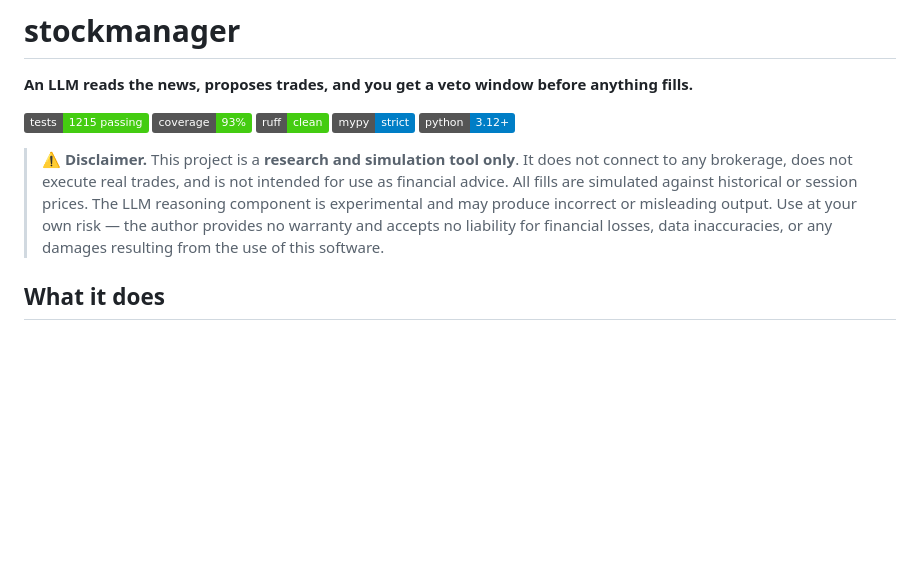
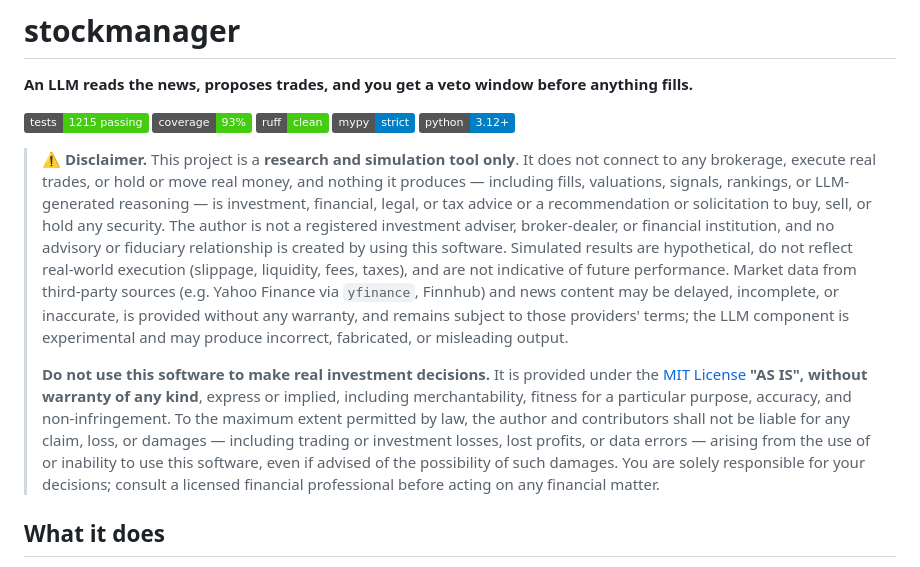
Before and after one commit to yoonsung427/stockmanager, a Markdown page: README.md, the part around the change. Rendered like a GitHub page; badges without logos; blank space fills up the shorter version.

Commit message:
docs: strengthen disclaimer — explicit no-liability, not financial advice, AS IS

```diff
--- a/README.md
+++ b/README.md
@@ -4,7 +4,9 @@
 
 ![tests](https://img.shields.io/badge/tests-1215%20passing-brightgreen) ![coverage](https://img.shields.io/badge/coverage-93%25-brightgreen) ![ruff](https://img.shields.io/badge/ruff-clean-brightgreen) ![mypy](https://img.shields.io/badge/mypy-strict-blue) ![python](https://img.shields.io/badge/python-3.12%2B-blue)
 
-> **⚠️ Disclaimer.** This project is a **research and simulation tool only**. It does not connect to any brokerage, does not execute real trades, and is not intended for use as financial advice. All fills are simulated against historical or session prices. The LLM reasoning component is experimental and may produce incorrect or misleading output. Use at your own risk — the author provides no warranty and accepts no liability for financial losses, data inaccuracies, or any damages resulting from the use of this software.
+> **⚠️ Disclaimer.** This project is a **research and simulation tool only**. It does not connect to any brokerage, execute real trades, or hold or move real money, and nothing it produces — including fills, valuations, signals, rankings, or LLM-generated reasoning — is investment, financial, legal, or tax advice or a recommendation or solicitation to buy, sell, or hold any security. The author is not a registered investment adviser, broker-dealer, or financial institution, and no advisory or fiduciary relationship is created by using this software. Simulated results are hypothetical, do not reflect real-world execution (slippage, liquidity, fees, taxes), and are not indicative of future performance. Market data from third-party sources (e.g. Yahoo Finance via `yfinance`, Finnhub) and news content may be delayed, incomplete, or inaccurate, is provided without any warranty, and remains subject to those providers' terms; the LLM component is experimental and may produce incorrect, fabricated, or misleading output.
+>
+> **Do not use this software to make real investment decisions.** It is provided under the [MIT License](LICENSE) **"AS IS", without warranty of any kind**, express or implied, including merchantability, fitness for a particular purpose, accuracy, and non-infringement. To the maximum extent permitted by law, the author and contributors shall not be liable for any claim, loss, or damages — including trading or investment losses, lost profits, or data errors — arising from the use of or inability to use this software, even if advised of the possibility of such damages. You are solely responsible for your decisions; consult a licensed financial professional before acting on any financial matter.
 
 ## What it does
 
```
